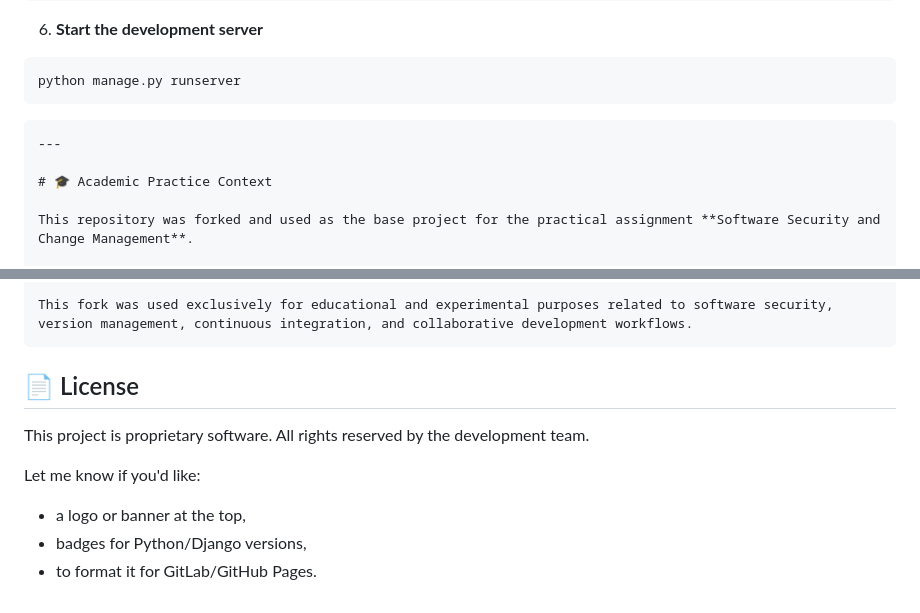
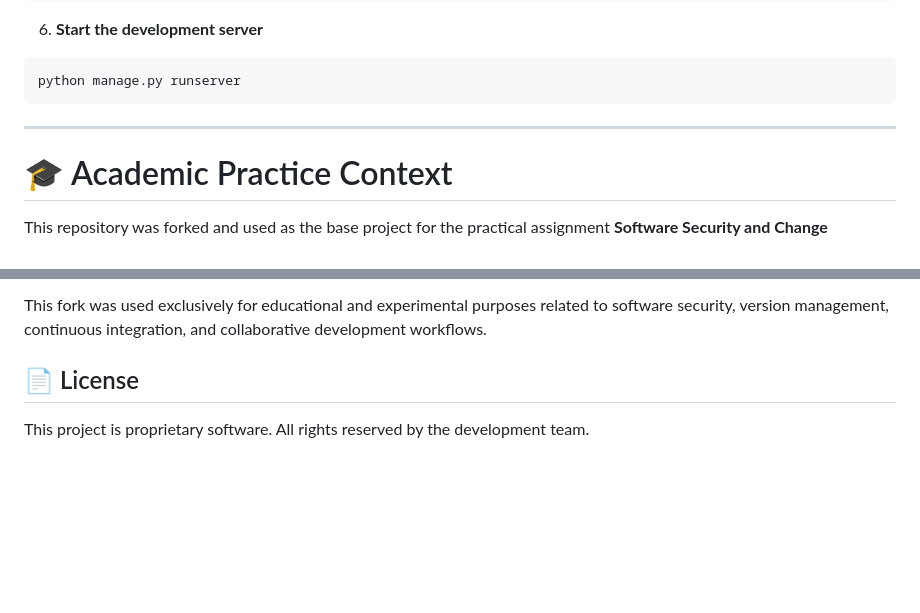
Before and after one commit to Srodriguezr8/app_security_tailwind, a Markdown page: README.md, 2 parts joined by grey strips. Drawn GitHub-style; blank space fills up the shorter version.

Commit message:
docs: add academic practice context to README

````diff
--- a/README.md
+++ b/README.md
@@ -91,9 +91,8 @@ python manage.py migrate
 ```bash
 python manage.py runserver
 ```
-```md
+
 ---
-
 # 🎓 Academic Practice Context
 
 This repository was forked and used as the base project for the practical assignment **Software Security and Change Management**.
@@ -118,13 +117,7 @@ The objective of this practice was to simulate a collaborative software developm
 ## 📌 Academic Purpose
 
 This fork was used exclusively for educational and experimental purposes related to software security, version management, continuous integration, and collaborative development workflows.
-```
 
 
 ## 📄 License
 This project is proprietary software. All rights reserved by the development team.
-
-Let me know if you'd like:
-- a logo or banner at the top,
-- badges for Python/Django versions,
-- to format it for GitLab/GitHub Pages.
````
